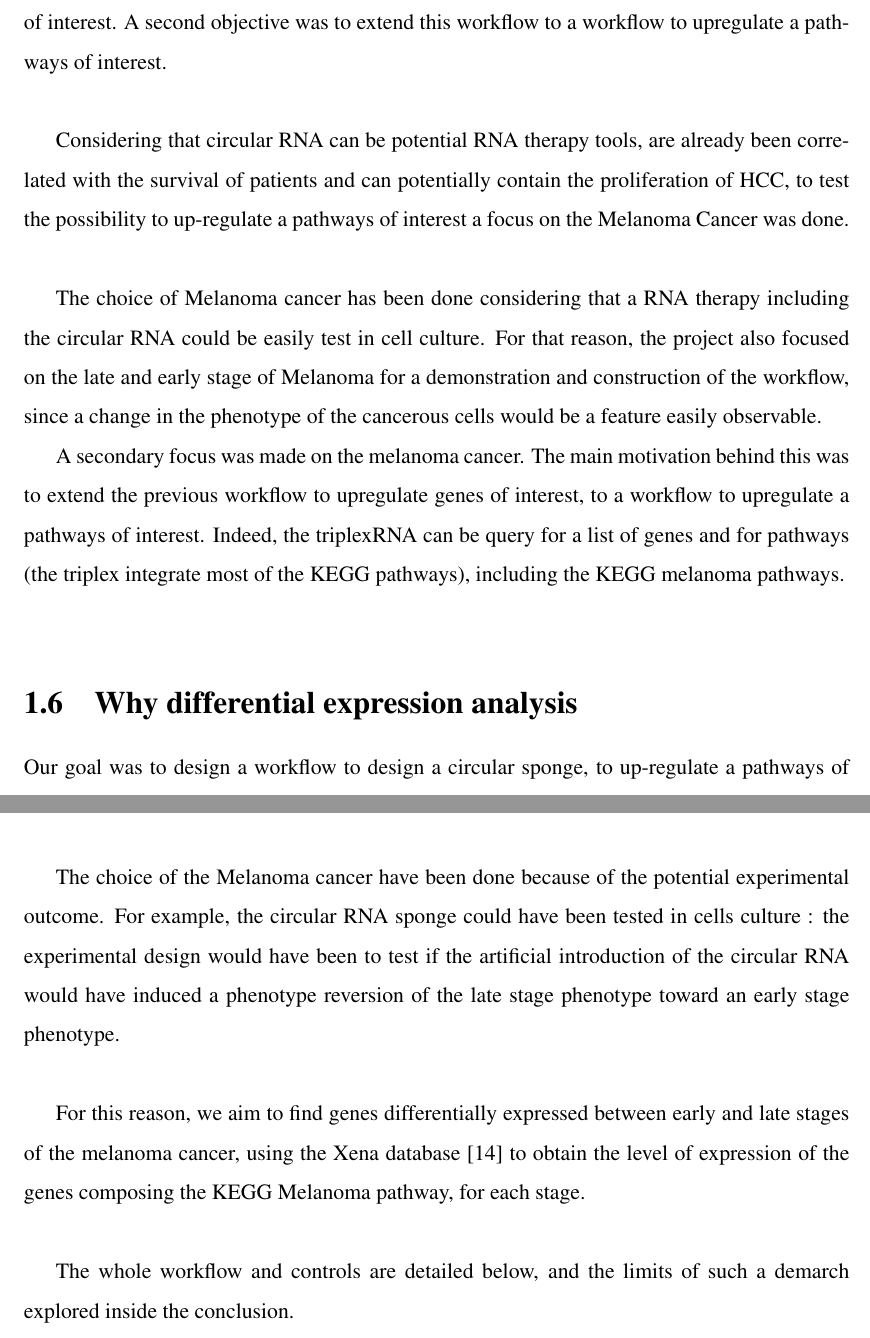
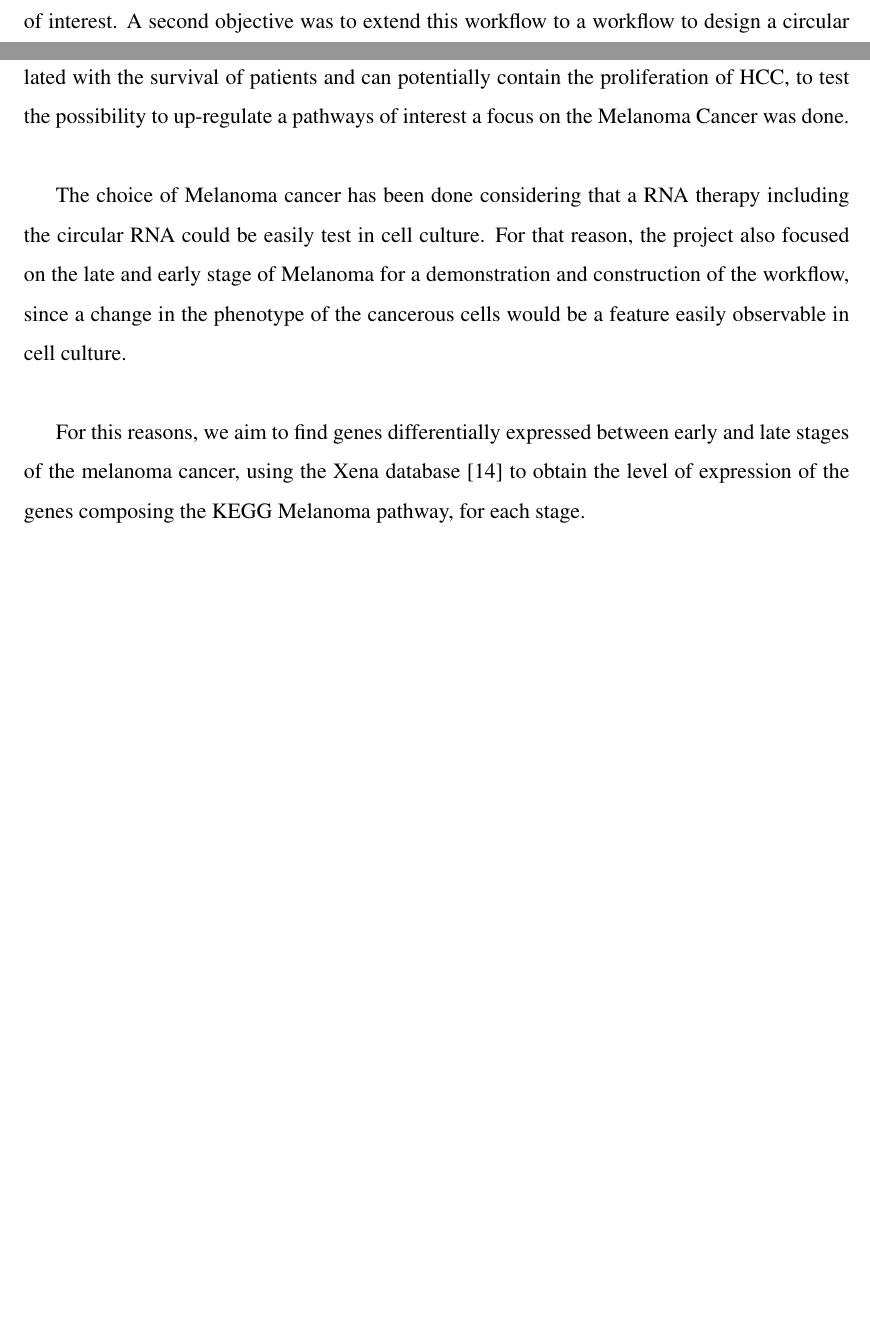
Before and after one commit to Cdk29/Resume, a LaTeX thesis (resume.tex): two parts of pages 6 and 7 of 46, joined at a grey line, cut so that both start at the same text, the shorter picture padded with empty space. Compiled offline with pdfLaTeX.

Commit message:
Context of the work, rearangements

```diff
--- a/resume.tex
+++ b/resume.tex
@@ -236,22 +236,7 @@ The first objective was to develop an executable which design a circular RNA spo
 
 This executable could be then integrated into further release of the triplexRNA. This part was done with success, and this report will describe how the executable which design the circular RNA works in the last sections of the Results chapter.\\
 
-This executable is part of a workflow to promote the expression of a gene or a list of genes of interest. A second objective was to extend this workflow to a workflow to upregulate a pathways of interest.\\
-
-
-Considering that circular RNA can be potential RNA therapy tools, are already been correlated with the survival of patients and can potentially contain the proliferation of HCC, to test the possibility to up-regulate a pathways of interest a focus on the Melanoma Cancer was done.\\
-
-The choice of Melanoma cancer has been done considering that a RNA therapy including the circular RNA could be easily test in cell culture. For that reason, the project also focused on the late and early stage of Melanoma for a demonstration and construction of the workflow, since a change in the phenotype of the cancerous cells would be a feature easily observable.
-
-
-
-A secondary focus was made on the melanoma cancer.
-The main motivation behind this was to extend the previous workflow to upregulate genes of interest, to a workflow to upregulate a pathways of interest.
- Indeed, the triplexRNA can be query for a list of genes and for pathways (the triplex integrate most of the KEGG pathways), including the KEGG melanoma pathways.\\
-
-\section{Why differential expression analysis}
-
-Our goal was to design a workflow to design a circular sponge, to up-regulate a pathways of interest, in the context of a RNA therapy.\\
+This executable is part of a workflow to promote the expression of a gene or a list of genes of interest. A second objective was to extend this workflow to a workflow to design a circular sponge, to up-regulate a pathways of interest, in the context of a RNA therapy.\\
 
 The triplexRNA integrate such pathways in the form of KEGG pathways, which are a collection of manually drawn pathway maps representing our knowledge on the molecular interaction for various metabolism or disease\cite{KEGG}. And the database actually allow to visualize the mutual "target genes" of a selected pair of microRNA within a KEGG map (the genes being highlighted in yellow on the map).\\
 
@@ -261,12 +246,12 @@ The problem is : as we want to promote the expression of a pathways in a biologi
 
 The approach retained was to performed a differential expression analysis for the set of genes inside the pathways, between a disease condition and a normal or early stage condition, to find which genes should have their expression promoted, in the context of RNA therapy for the disease. This genes can have their level of expression down-regulated because microRNA-inhibited mRNAs can have their level lowered, in the context of a deregulation of the microRNAs networks in disease\cite{cancer}, or their low level of expression can be promoting the disease. In both case, promoting their expression with a microRNA circular sponge make sens in the context of a RNA therapy.\\
 
-The choice of the Melanoma cancer have been done because of the potential experimental outcome. For example, the circular RNA sponge could have been tested in cells culture : the experimental design would have been to test if the artificial introduction of the circular RNA would have induced a phenotype reversion of the late stage phenotype toward an early stage phenotype.\\
+Considering that circular RNA can be potential RNA therapy tools, are already been correlated with the survival of patients and can potentially contain the proliferation of HCC, to test the possibility to up-regulate a pathways of interest a focus on the Melanoma Cancer was done.\\
 
-For this reason, we aim to find genes differentially expressed between early and late stages of the melanoma cancer, using the Xena database\cite{Xena} to obtain the level of expression of the genes composing the KEGG Melanoma pathway, for each stage.\\
+The choice of Melanoma cancer has been done considering that a RNA therapy including the circular RNA could be easily test in cell culture. For that reason, the project also focused on the late and early stage of Melanoma for a demonstration and construction of the workflow, since a change in the phenotype of the cancerous cells would be a feature easily observable in cell culture.\\
 
+For this reasons, we aim to find genes differentially expressed between early and late stages of the melanoma cancer, using the Xena database\cite{Xena} to obtain the level of expression of the genes composing the KEGG Melanoma pathway, for each stage.\\
 
-The whole workflow and controls are detailed below, and the limits of such a demarch explored inside the conclusion.
 
 
 \chapter{Results}
```
Also changed, not shown: resume.pdf.
